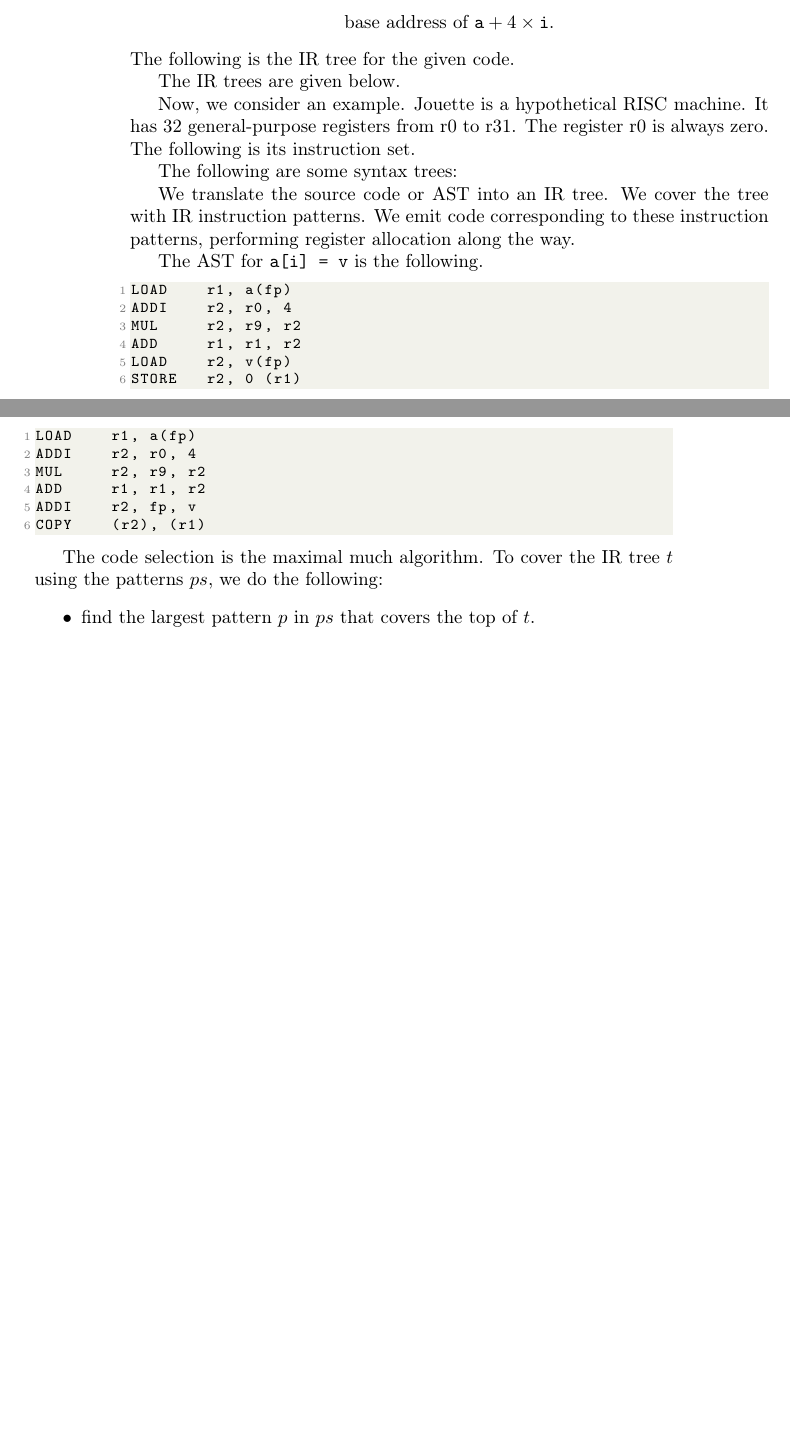
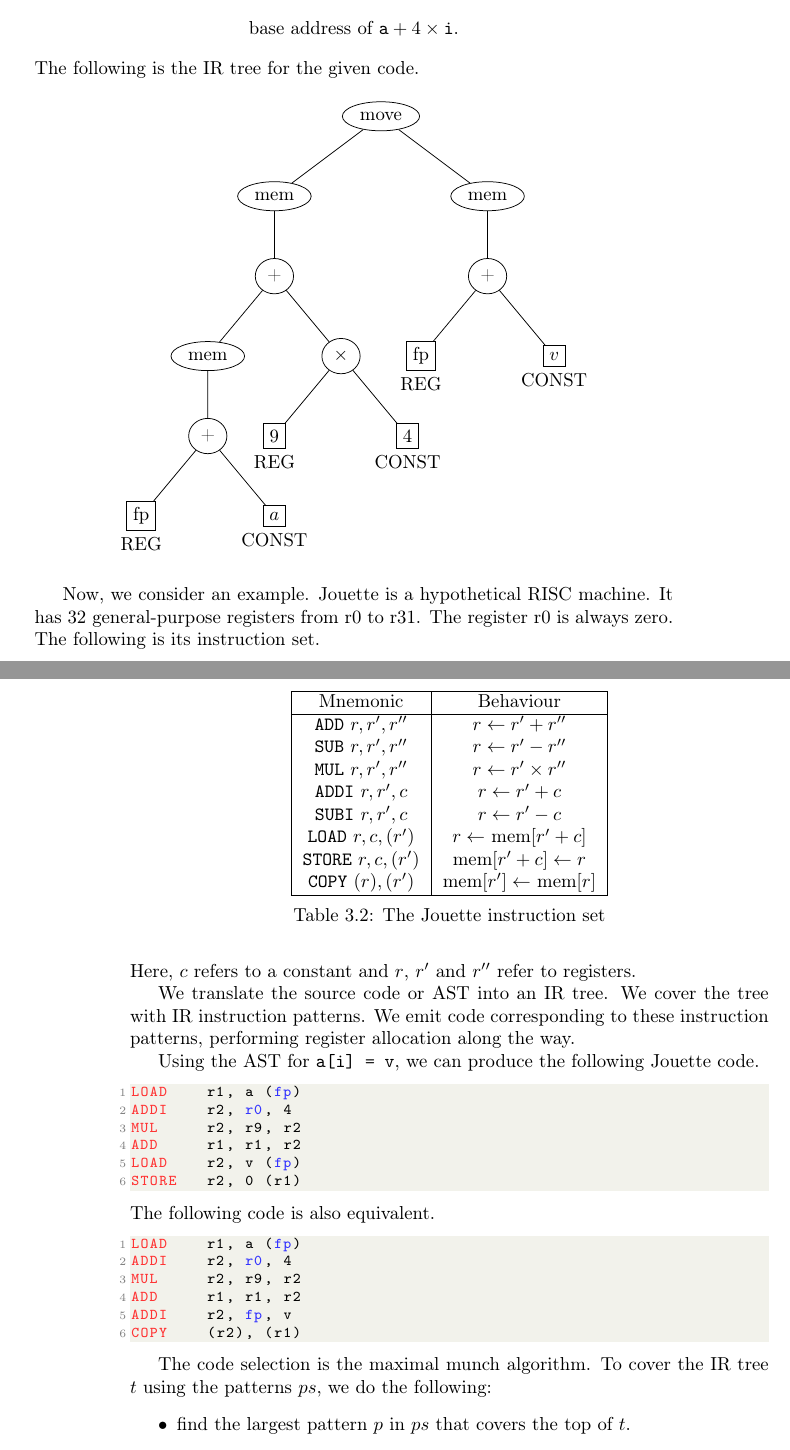
Before and after one commit to pete-g00/UoG-Notes, a LaTeX thesis (Computing (H)/Programming Languages/Chapter3/Chapter3.tex): two parts of pages 36 and 37 of 37 before the commit and two parts of pages 37 and 38 of 38 after it, joined at a grey line, cut so that both start at the same text, the shorter picture padded with empty space. Compiled offline with pdfLaTeX.

Commit message:
Updated PL Notes

```diff
--- a/Computing (H)/Programming Languages/Chapter3/Chapter3.tex
+++ b/Computing (H)/Programming Languages/Chapter3/Chapter3.tex
@@ -79,6 +79,16 @@
     sensitive=true,
     comment=[l]{//},
     morecomment=[s]{/*}{*/},
+    morestring=[b]',
+    morestring=[b]"
+}
+
+\lstdefinelanguage{jouette}{
+    keywords={LOAD, SUBI, STORE, ADD, ADDI, MUL, SUB, COPY},
+    ndkeywords={fp, r0},
+    sensitive=true,
+    comment=[l]{\#},
+    % morecomment=[s]{/*}{*/},
     morestring=[b]',
     morestring=[b]"
 }
@@ -2053,41 +2085,98 @@ Native code generation is simplified by using a low-level intermediate represent
 Consider the C assignment \texttt{a[i] = v}. Assume that \texttt{a} has type \texttt{int*} and \texttt{v} has type \texttt{int}. Moreover, each \texttt{int} occupies 4 bytes. Variable \texttt{a} is located at offset $a$ within the topmost activation frame. The variable \texttt{i} is located in register r9. The variable \texttt{v} is located at the offset \texttt{v} within the topmost activation frame. Then, the address of \texttt{a[i]} is
 \[\text{base address of } \texttt{a} + 4 \times \texttt{i}.\]
 The following is the IR tree for the given code.
-% TODO: Add figure
-
-The IR trees are given below.
-% TODO: ??
+\begin{figure}[H]
+    \centering
+    \begin{tikzpicture}[
+        level 1/.style={sibling distance=4cm},
+        level 2/.style={sibling distance=2.5cm},
+    ]
+        \node[ellipse, draw] {move}
+        child {
+            node[ellipse, draw] {mem}
+            child {
+                node[ellipse, draw] {+}
+                child {
+                    node[ellipse, draw] {mem}
+                    child {
+                        node[ellipse, draw] {+}
+                        child {
+                            node[draw, label=-90:REG] {fp}
+                        }
+                        child {
+                            node[draw, label=-90:CONST] {$a$}
+                        }
+                    }
+                }
+                child {
+                    node[ellipse, draw] {$\times$}
+                    child {
+                        node[draw, label=-90:REG] {9}
+                    }
+                    child {
+                        node[draw, label=-90:CONST] {4}
+                    }
+                }
+            }
+        }
+        child {
+            node[ellipse, draw] {mem}
+            child {
+                node[ellipse, draw] {+}
+                child {
+                    node[draw, label=-90:REG] {fp}
+                }
+                child {
+                    node[draw, label=-90:CONST] {$v$}
+                }
+            }
+        };
+    \end{tikzpicture}
+\end{figure}
 
 Now, we consider an example. Jouette is a hypothetical RISC machine. It has 32 general-purpose registers from r0 to r31. The register r0 is always zero. The following is its instruction set.
-% TODO: Add table
-
-The following are some syntax trees:
-% TODO: Them trees
+\begin{table}[H]
+    \centering
+    \begin{tabular}{|c|c|}
+        \hline
+        Mnemonic & Behaviour \\
+        \hline
+        \texttt{ADD} $r, r', r''$ & $r \leftarrow r' + r''$ \\
+        \texttt{SUB} $r, r', r''$ & $r \leftarrow r' - r''$ \\
+        \texttt{MUL} $r, r', r''$ & $r \leftarrow r' \times r''$ \\
+        \texttt{ADDI} $r, r', c$ & $r \leftarrow r' + c$ \\
+        \texttt{SUBI} $r, r', c$ & $r \leftarrow r' - c$ \\
+        \texttt{LOAD} $r, c, (r')$ & $r \leftarrow$ mem$[r' + c]$ \\
+        \texttt{STORE} $r, c, (r')$ & mem$[r' + c] \leftarrow r$ \\
+        \texttt{COPY} $(r), (r')$ & mem$[r'] \leftarrow$ mem$[r]$ \\
+        \hline
+    \end{tabular}
+    \caption{The Jouette instruction set}
+\end{table}
+\noindent Here, $c$ refers to a constant and $r$, $r'$ and $r''$ refer to registers.
 
 We translate the source code or AST into an IR tree. We cover the tree with IR instruction patterns. We emit code corresponding to these instruction patterns, performing register allocation along the way.
 
-The AST for \texttt{a[i] = v} is the following.
-\begin{lstlisting}
-LOAD    r1, a(fp)
+Using the AST for \texttt{a[i] = v}, we can produce the following Jouette code.
+\begin{lstlisting}[language=jouette]
+LOAD    r1, a (fp)
 ADDI    r2, r0, 4
 MUL     r2, r9, r2
 ADD     r1, r1, r2
-LOAD    r2, v(fp)
+LOAD    r2, v (fp)
 STORE   r2, 0 (r1)
 \end{lstlisting}
-% TODO: AST
-
-\begin{lstlisting}
-LOAD    r1, a(fp)
+\noindent The following code is also equivalent.
+\begin{lstlisting}[language=jouette]
+LOAD    r1, a (fp)
 ADDI    r2, r0, 4
 MUL     r2, r9, r2
 ADD     r1, r1, r2
 ADDI    r2, fp, v
 COPY    (r2), (r1)
 \end{lstlisting}
-% TODO: AST
-
-The code selection is the maximal much algorithm. To cover the IR tree $t$ using the patterns $ps$, we do the following:
+
+The code selection is the maximal munch algorithm. To cover the IR tree $t$ using the patterns $ps$, we do the following:
 \begin{itemize}
     \item find the largest pattern $p$ in $ps$ that covers the top of $t$.
     \item find each uncovered subtree $s$ of $t$ (from left to right).
```
Also changed, not shown: Computing (H)/Programming Languages/Chapter1/Chapter1.tex (+1 -1 lines), Computing (H)/Programming Languages/Chapter4/Chapter4.tex (+3 -2 lines), Computing (H)/Programming Languages/Chapter1/Chapter1.pdf, Computing (H)/Programming Languages/Chapter3/Chapter3.pdf, Computing (H)/Programming Languages/Chapter4/Chapter4.pdf, Computing (H)/Programming Languages/Chapter3/Chapter3.tex (75 more changed lines).
